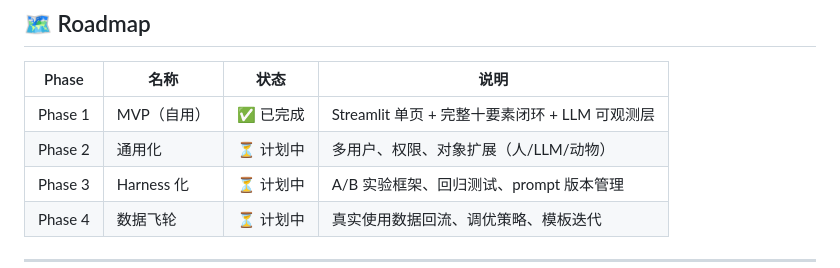
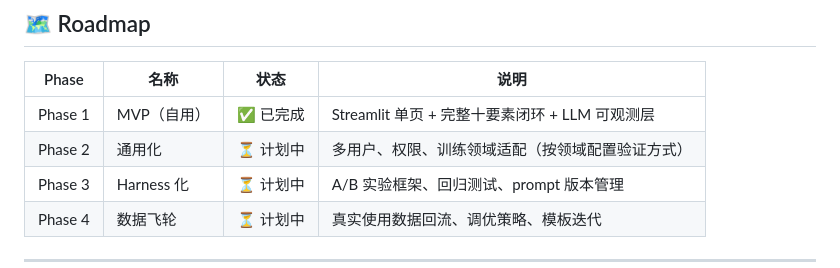
Before and after one commit to q1ngn1ng-web/personal_trainer_agent, a Markdown page: README.md, the part around the change. GitHub-like rendering.

Commit message:
docs: README Roadmap 去掉「对象扩展（人/LLM/动物）」表述，改为训练领域适配

```diff
--- a/README.md
+++ b/README.md
@@ -68,7 +68,7 @@ uv run python scripts/check_llm_logs.py       # llm_calls 表完整性校验
 | Phase | 名称 | 状态 | 说明 |
 |---|---|---|---|
 | Phase 1 | MVP（自用） | ✅ 已完成 | Streamlit 单页 + 完整十要素闭环 + LLM 可观测层 |
-| Phase 2 | 通用化 | ⏳ 计划中 | 多用户、权限、对象扩展（人/LLM/动物） |
+| Phase 2 | 通用化 | ⏳ 计划中 | 多用户、权限、训练领域适配（按领域配置验证方式） |
 | Phase 3 | Harness 化 | ⏳ 计划中 | A/B 实验框架、回归测试、prompt 版本管理 |
 | Phase 4 | 数据飞轮 | ⏳ 计划中 | 真实使用数据回流、调优策略、模板迭代 |
 
```
Also changed, not shown: workspace/record/20260914_docs_readme-remove-object-extension.md (added, +30 -0 lines).
